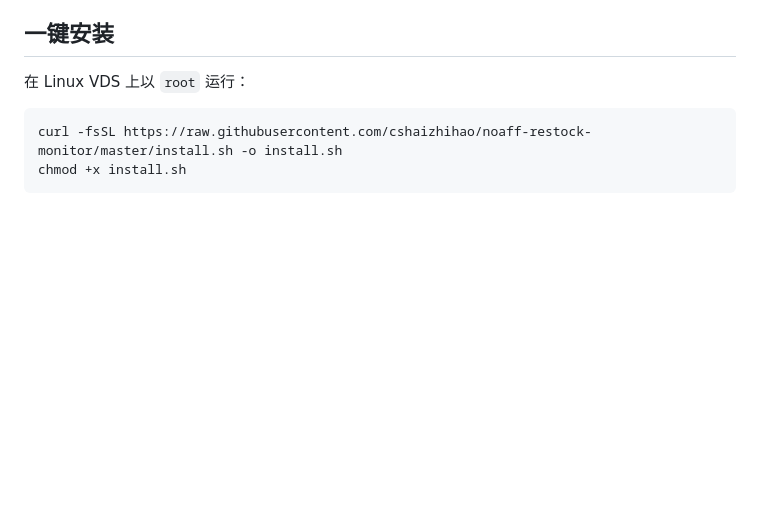
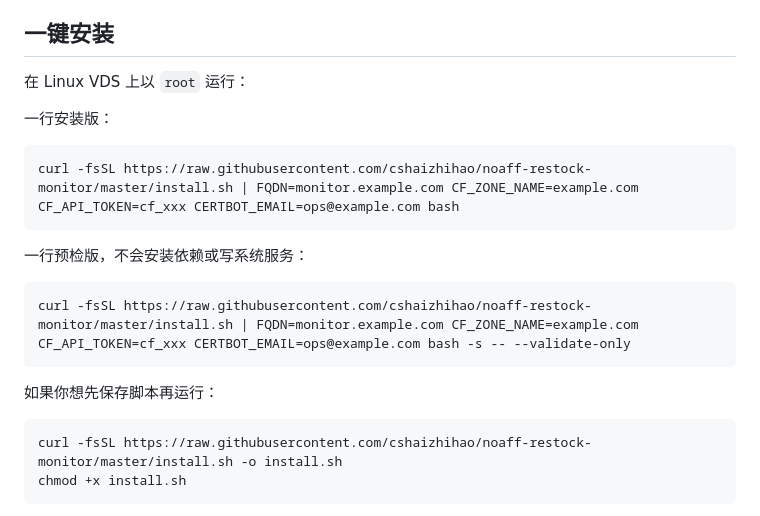
Before and after one commit to cshaizhihao/noaff-restock-monitor, a Markdown page: README.md, the part around the change. Rendered like a GitHub page; blank space fills up the shorter version.

Commit message:
Clarify one-line install commands

````diff
--- a/README.md
+++ b/README.md
@@ -118,6 +118,20 @@ bash install.sh --help
 ## 一键安装
 
 在 Linux VDS 上以 `root` 运行：
+
+一行安装版：
+
+```bash
+curl -fsSL https://raw.githubusercontent.com/cshaizhihao/noaff-restock-monitor/master/install.sh | FQDN=monitor.example.com CF_ZONE_NAME=example.com CF_API_TOKEN=cf_xxx CERTBOT_EMAIL=ops@example.com bash
+```
+
+一行预检版，不会安装依赖或写系统服务：
+
+```bash
+curl -fsSL https://raw.githubusercontent.com/cshaizhihao/noaff-restock-monitor/master/install.sh | FQDN=monitor.example.com CF_ZONE_NAME=example.com CF_API_TOKEN=cf_xxx CERTBOT_EMAIL=ops@example.com bash -s -- --validate-only
+```
+
+如果你想先保存脚本再运行：
 
 ```bash
 curl -fsSL https://raw.githubusercontent.com/cshaizhihao/noaff-restock-monitor/master/install.sh -o install.sh
````
